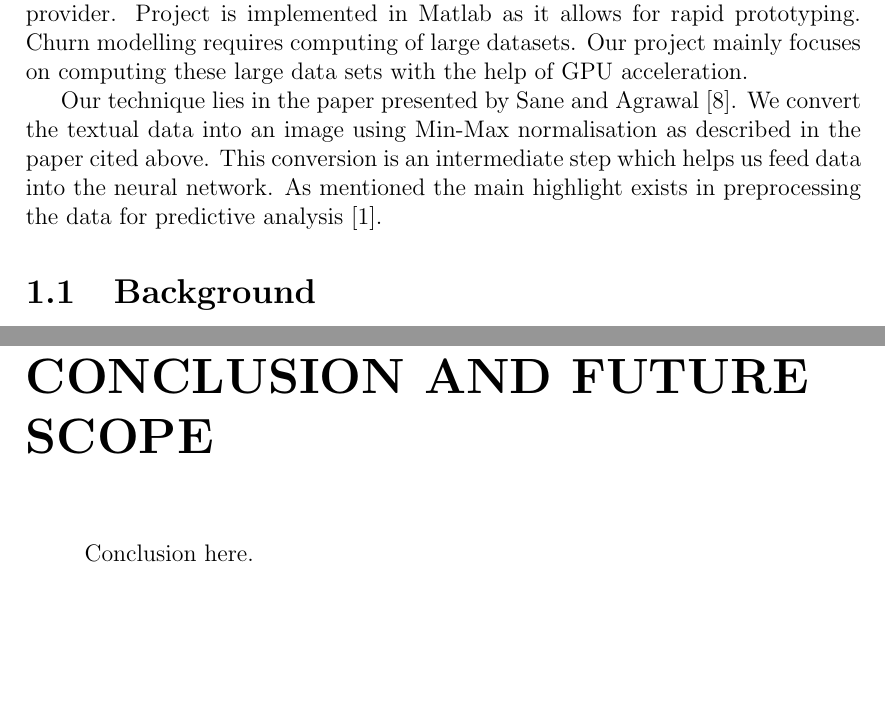
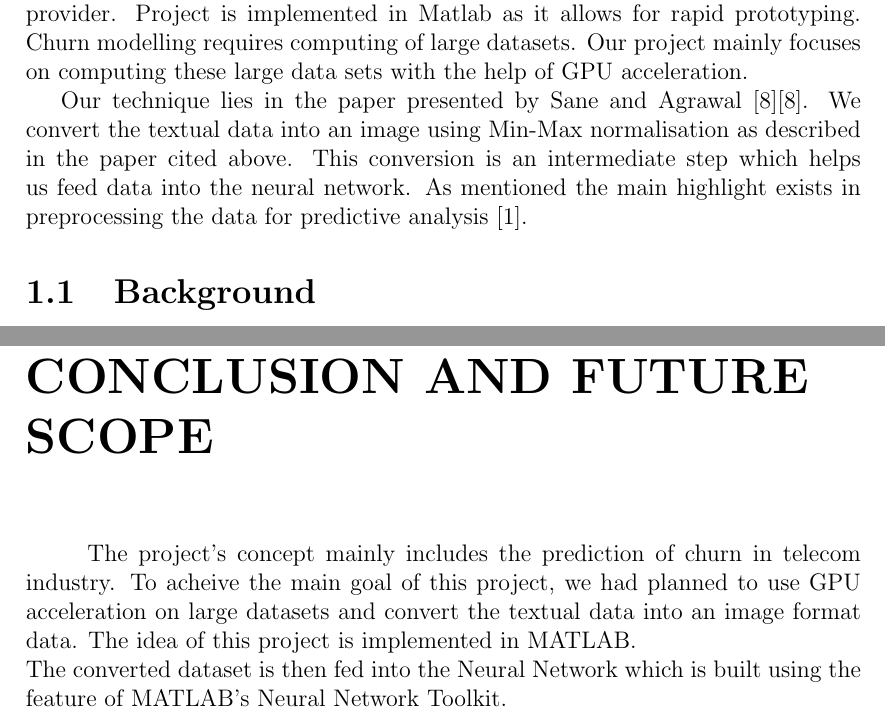
Before and after one commit to Boggartfly/BE-Final-Year-Tex-Project-Report, a LaTeX thesis (report.tex, which reads conclusion_future.tex, introduction.tex): two parts of pages 8 and 17 of 19, joined at a grey line, cut so that both start at the same text, the shorter picture padded with empty space. Compiled offline with pdfLaTeX.

Commit message:
Added Conclusion

```diff
--- a/conclusion_future.tex
+++ b/conclusion_future.tex
@@ -2,4 +2,4 @@
 
 \chapter{CONCLUSION AND FUTURE SCOPE}
 
-\hspace{0.9cm} Conclusion here.
+\hspace{0.9cm} The project's concept mainly includes the prediction of churn in telecom industry. To acheive the main goal of this project, we had planned to use GPU acceleration on large datasets and convert the textual data into an image format data. The idea of this project is implemented in MATLAB.\\ The converted dataset is then fed into the Neural Network which is built using the feature of MATLAB's Neural Network Toolkit.
--- a/introduction.tex
+++ b/introduction.tex
@@ -4,7 +4,7 @@
 
 \hspace{0.9cm} The concept of our project is to build a churn model which helps in predicting whether a user may churn or not i.e the user changes or leaves the existing service provider. Project is implemented in Matlab as it allows for rapid prototyping. Churn modelling requires computing of large datasets. Our project mainly focuses on computing these large data sets with the help of GPU acceleration.
 
-Our technique lies in the paper presented by Sane and Agrawal [8]. We convert the textual data into an image using Min-Max normalisation as described in the paper cited above. This conversion is an intermediate step which helps us feed data into the neural network. As mentioned the main highlight exists in preprocessing the data for predictive analysis \cite{citation-1}.
+Our technique lies in the paper presented by Sane and Agrawal \cite{citation-8}[8]. We convert the textual data into an image using Min-Max normalisation as described in the paper cited above. This conversion is an intermediate step which helps us feed data into the neural network. As mentioned the main highlight exists in preprocessing the data for predictive analysis \cite{citation-1}.
 
 %\begin{figure}[h!]
 %\centering
```
Also changed, not shown: report.pdf, 3 other files.
